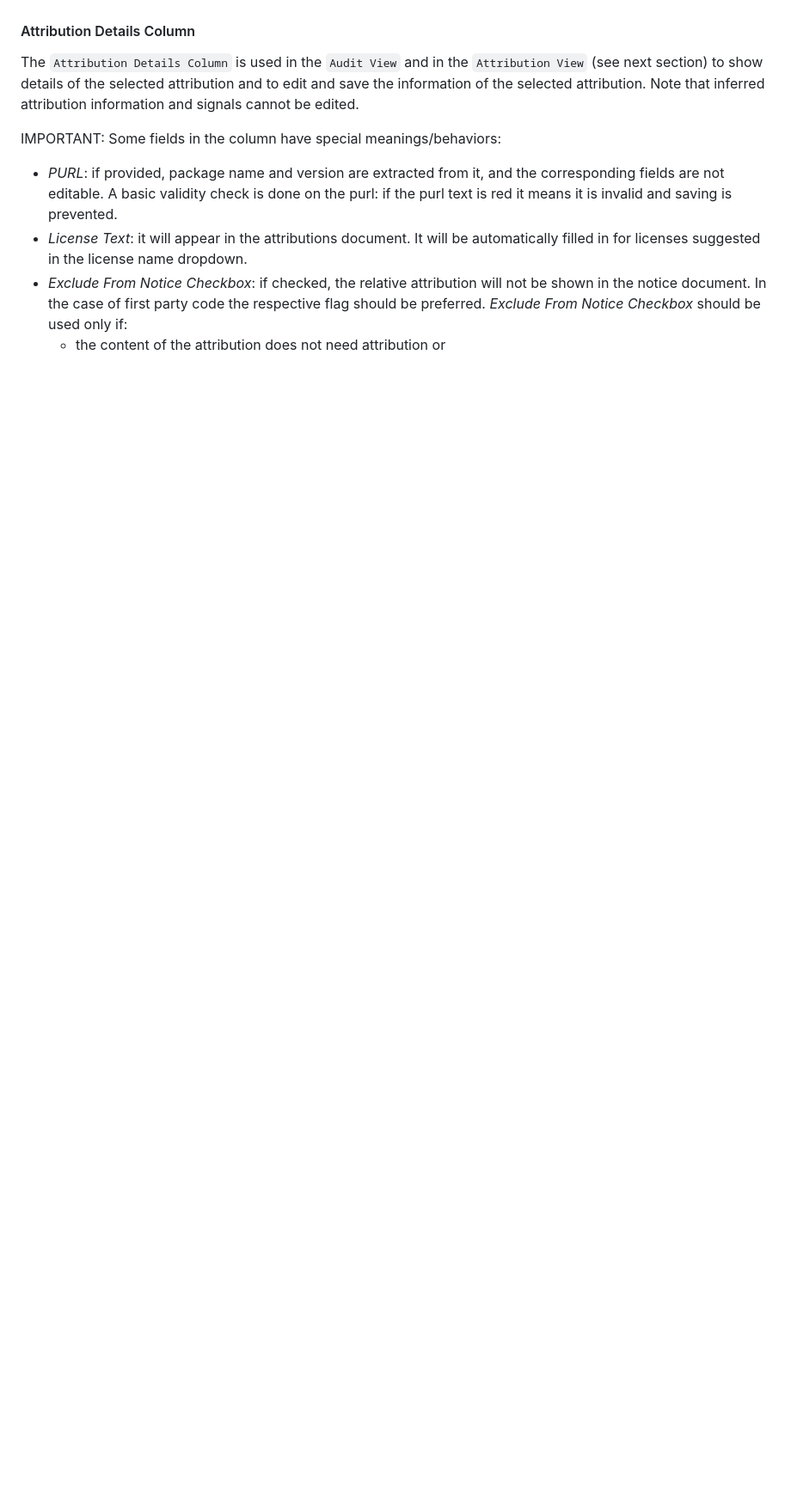
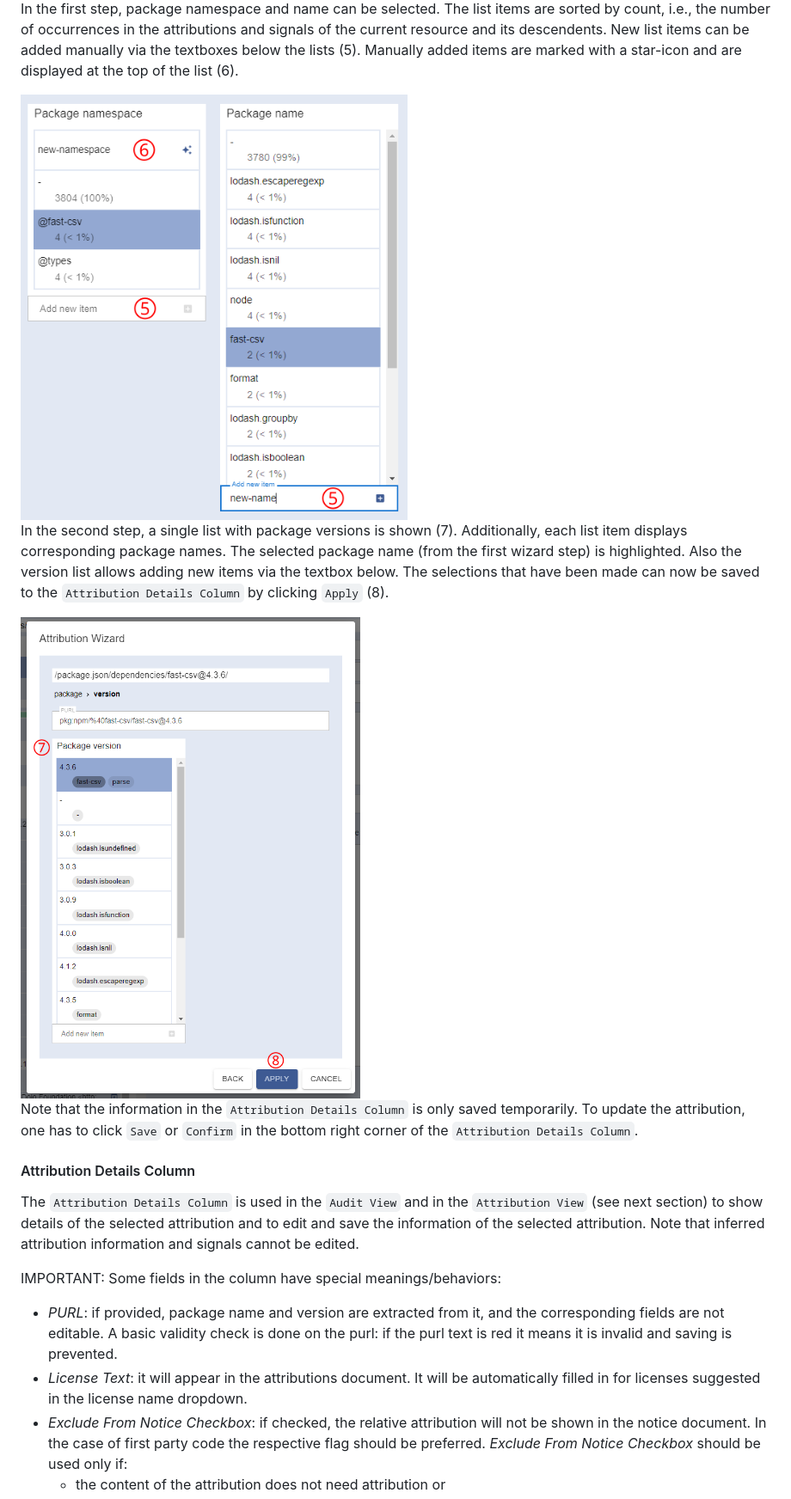
Before and after one commit to opossum-tool/OpossumUI, a Markdown page: USER_GUIDE.md, the part around one of its changes. Shown at 86% size. Drawn GitHub-style; pictures changed too: docs/user_guide_screenshots/attribution_wizard_doc_add_new.png (added), docs/user_guide_screenshots/attribution_wizard_doc_version.png (added); blank space fills up the shorter version.

Commit message:
Attribution Wizard: Documentation
Add section about attribution wizard to USER_GUIDE.md.

Fix: #1299

Signed-off-by: Lennart Holstein <lennart.holstein@tngtech.com>

```diff
--- a/USER_GUIDE.md
+++ b/USER_GUIDE.md
@@ -203,3 +217,12 @@ attribution can be added by clicking on the corresponding **+ icon**.
+In the first step, package namespace and name can be selected. The list items are sorted by count, i.e., the number of occurrences in the attributions and signals of the current resource and its descendents. New list items can be added manually via the textboxes below the lists (5). Manually added items are marked with a star-icon and are displayed at the top of the list (6).
+
+<img src="./docs/user_guide_screenshots/attribution_wizard_doc_add_new.png" width="450"/>
+
+In the second step, a single list with package versions is shown (7). Additionally, each list item displays corresponding package names. The selected package name (from the first wizard step) is highlighted. Also the version list allows adding new items via the textbox below. The selections that have been made can now be saved to the `Attribution Details Column` by clicking `Apply` (8).
+
+<img src="./docs/user_guide_screenshots/attribution_wizard_doc_version.png" width="550"/>
+
+Note that the information in the `Attribution Details Column` is only saved temporarily. To update the attribution, one has to click `Save` or `Confirm` in the bottom right corner of the `Attribution Details Column`.
 
 #### Attribution Details Column
 
```
Also changed, not shown: other parts of USER_GUIDE.md (+19 -5 lines), docs/user_guide_screenshots/attribution_wizard_doc_overview.png (added).
